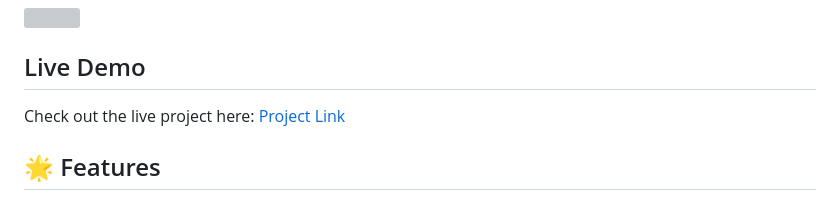
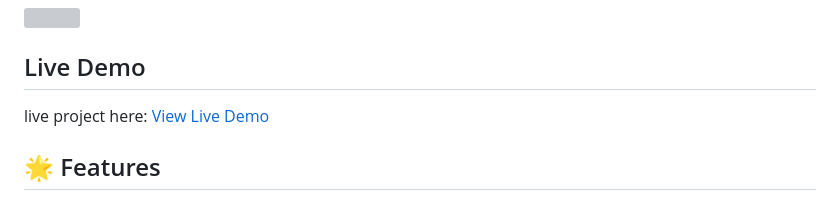
Before and after one commit to sumaiya-akter-emu/coffee-landing-page, a Markdown page: README.md, the part around the change. GitHub-like rendering; grey boxes are pictures that could not be loaded.

```diff
--- a/README.md
+++ b/README.md
@@ -7,7 +7,7 @@ A modern, responsive landing page for a premium coffee shop built with vanilla H
 </a>
 
 ## Live Demo
-Check out the live project here: [Project Link](https://sumaiya-akter-emu.github.io/coffee-landing-page/)
+live project here: [View Live Demo](https://sumaiya-akter-emu.github.io/coffee-landing-page/)
 
 ## 🌟 Features
 
```
